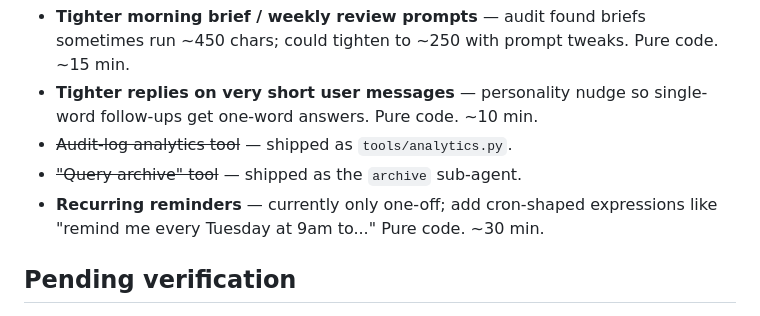
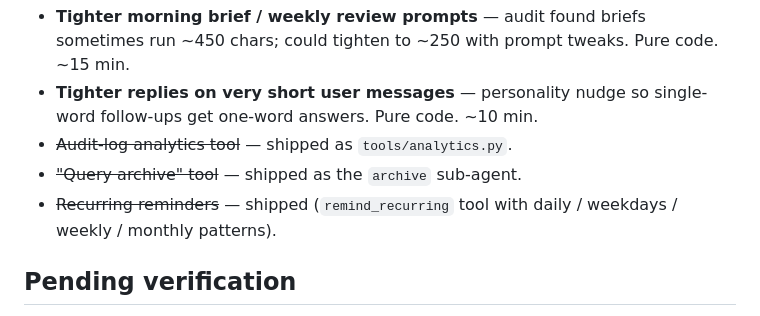
Before and after one commit to scuret/personal_agent, a Markdown page: v1/ROADMAP.md, the part around the change. Rendered like a GitHub page.

Commit message:
ROADMAP: mark recurring reminders shipped
Co-Authored-By: Claude Opus 4.7 (1M context) <noreply@anthropic.com>

```diff
--- a/v1/ROADMAP.md
+++ b/v1/ROADMAP.md
@@ -99,7 +99,7 @@ These aren't user-facing capabilities but improve daily use.
 - **Tighter replies on very short user messages** — personality nudge so single-word follow-ups get one-word answers. Pure code. ~10 min.
 - ~~Audit-log analytics tool~~ — shipped as `tools/analytics.py`.
 - ~~"Query archive" tool~~ — shipped as the `archive` sub-agent.
-- **Recurring reminders** — currently only one-off; add cron-shaped expressions like "remind me every Tuesday at 9am to..." Pure code. ~30 min.
+- ~~Recurring reminders~~ — shipped (`remind_recurring` tool with daily / weekdays / weekly / monthly patterns).
 
 ## Pending verification
 
```
